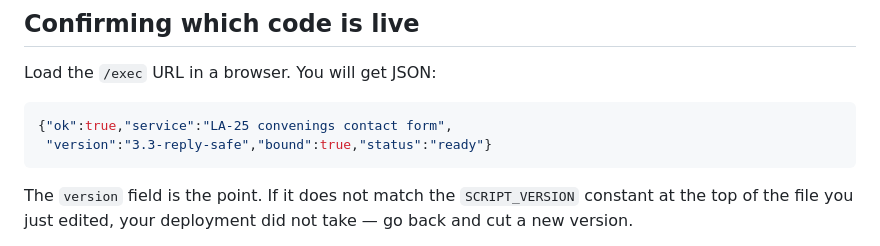
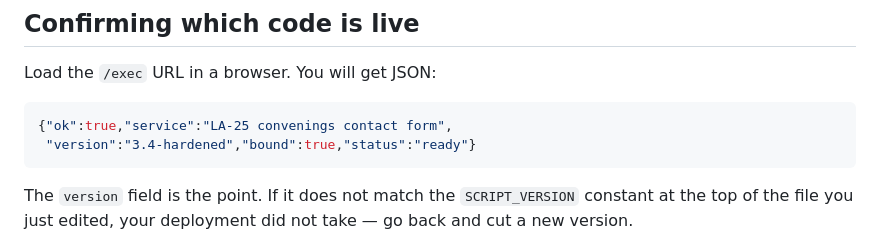
Before and after one commit to vrcalip-pixel/larc-convenings, a Markdown page: docs/CONTACT-FORM-SETUP.md, the part around the change. Rendered like a GitHub page.

````diff
--- a/docs/CONTACT-FORM-SETUP.md
+++ b/docs/CONTACT-FORM-SETUP.md
@@ -46,7 +46,7 @@ Load the `/exec` URL in a browser. You will get JSON:
 
 ```json
 {"ok":true,"service":"LA-25 convenings contact form",
- "version":"3.3-reply-safe","bound":true,"status":"ready"}
+ "version":"3.4-hardened","bound":true,"status":"ready"}
 ```
 
 The `version` field is the point. If it does not match the `SCRIPT_VERSION` constant at the top of the file you just edited, your deployment did not take — go back and cut a new version.
````
